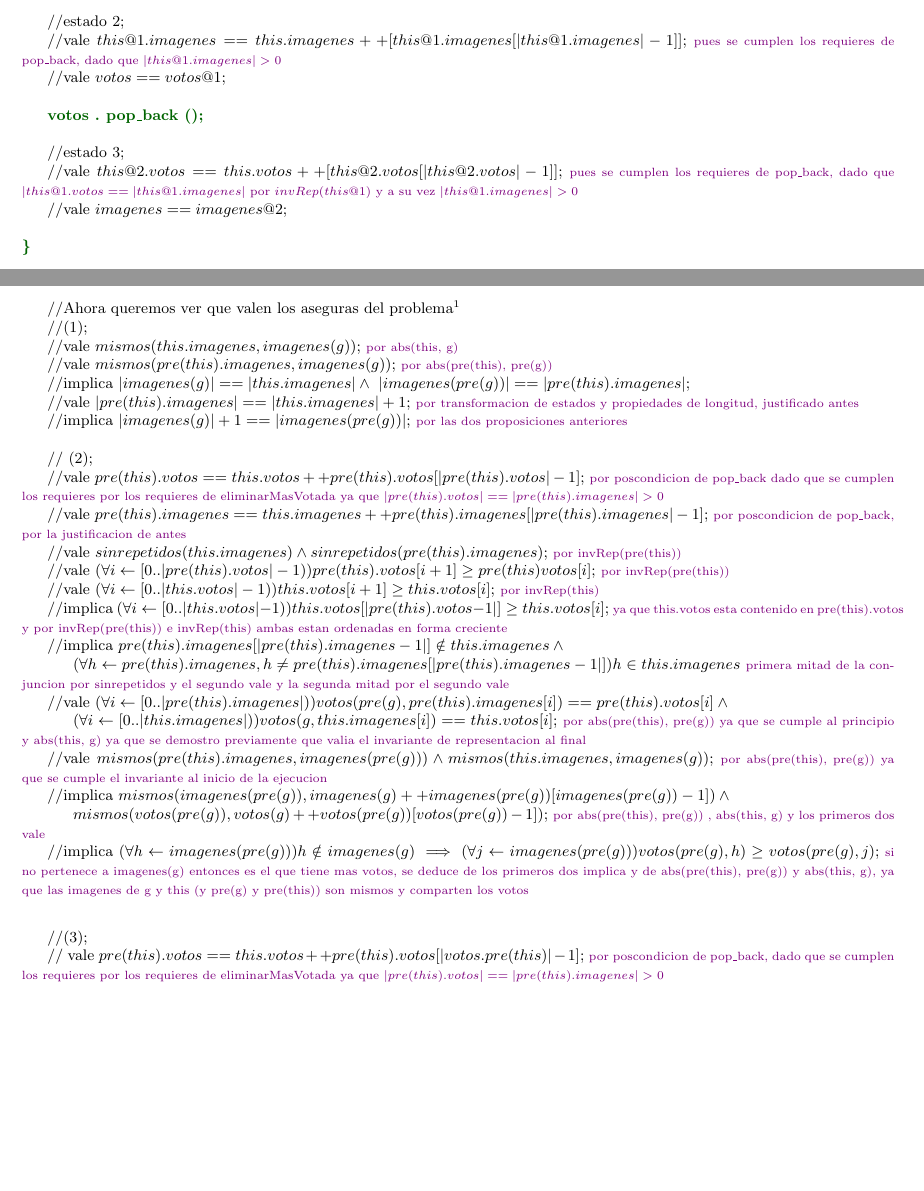
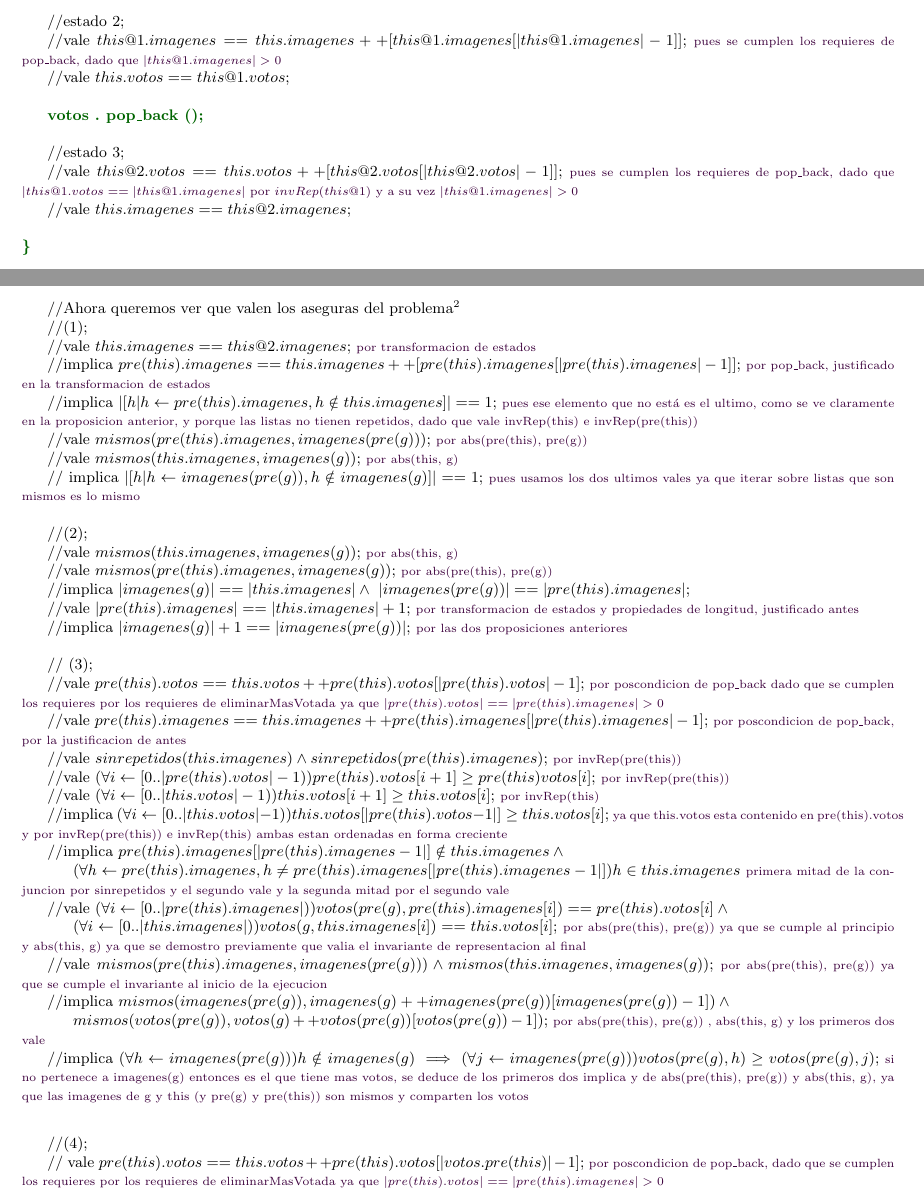
Before and after one commit to gciruelos/algo1-tp2, a LaTeX document (informe/informe.tex): two parts of pages 15 and 16 of 17, joined at a grey line, cut so that both start at the same text, the shorter picture padded with empty space. The pictures show the PDF file informe/informe.pdf that the author committed with the source.

Commit message:
Nos sacamos 7.5, preparando version para recuperar...

```diff
--- a/informe/informe.tex
+++ b/informe/informe.tex
@@ -126,10 +127,12 @@
 \entermini \textbf{problema eliminarMasVotada} $(g:Galeria)$ \{ \enter
 \requiere{}{|imagenes(g)| > 0}
 \modifica{g}
-\asegura{eliminaUnaImagen}{|imagenes (pre(g))| == |imagenes(g)|+1}
+%\asegura{eliminaUnaImagen}{|imagenes (pre(g))| == |imagenes(g)|+1}
+\asegura{eliminaUnaImagen}{|[h | h \leftarrow imagenes(pre(g)), h \notin imagenes(g)]| ==  1}
+\asegura{eliminaUnaYNoPoneNadaMas\footnote{Notese que estos dos asegura implican que imagenes(g) es sublista de imagenes(pre(g)), dado que no tienen repetidos}}{|imagenes (pre(g))| ==   |imagenes(g)|+1}
 \asegura{eliminaLaMasVotada}{(\forall h \leftarrow imagenes(pre(g))) \\
 \indent \indent h \notin imagenes(g) \implies (\forall j \leftarrow imagenes(pre(g))) votos(pre(g), h) \geq votos(pre(g), j)}
-\asegura{noCambiaVotos}{(\forall h \leftarrow imagenes(g) , h \in imagenes(pre(g))) votos(pre(g), h) == votos(g, h)}
+\asegura{noCambiaVotos}{(\forall h \leftarrow imagenes(g))\  votos(pre(g), h) == votos(g, h)}
 \}
 
 
@@ -194,13 +198,13 @@ abs (imp: ClaseGaleriaImagen, esp: Galeria):\\
 
 //estado 2; \\
 \indent //vale $this@1.imagenes == this.imagenes ++ [this@1.imagenes[|this@1.imagenes|-1]];$ \comment{pues se cumplen los requieres de pop\_back, dado que $|this@1.imagenes|>0$}\\
-\indent//vale $votos == votos@1;$ \\
+\indent//vale $this.votos == this@1.votos;$ \\
 
 \textbf{\textcolor{darkgreen}{votos . pop\_back ();}}\\
 
 //estado 3; \\
 \indent //vale $this@2.votos == this.votos ++ [this@2.votos[|this@2.votos|-1]];$ \comment{pues se cumplen los requieres de pop\_back, dado que $|this@1.votos ==  |this@1.imagenes|$ por $invRep(this@1)$ y a su vez $|this@1.imagenes|>0$}\\
-\indent//vale $imagenes == imagenes@2;$ \\
+\indent//vale $this.imagenes == this@2.imagenes;$ \\
 
 \noindent
 \textbf{\textcolor{darkgreen}{\}}}
@@ -208,7 +212,7 @@ abs (imp: ClaseGaleriaImagen, esp: Galeria):\\
 
 //Queremos ver que vale InvRep(this);\\
 \indent  // (1); \\
-\indent //vale $imagenes == imagenes@2 \land \ this@2.votos == this.votos ++ [this@2.votos[|this@2.votos|-1]];$ \\
+\indent //vale $this.imagenes == this@2.imagenes \land \ this@2.votos == this.votos ++ [this@2.votos[|this@2.votos|-1]];$ \\
 \indent //implica $pre(this).imagenes == this.imagenes ++ [pre(this).imagenes[|pre(this).imagenes|-1]]\  \land \ \\
 \indent\indent pre(this).votos == this.votos ++ [pre(this).votos[|pre(this).votos|-1]];$   \comment{por las dos proposiciones anteriores y transformacion de estados} \\
 \indent //implica $|pre(this).imagenes| == |this.imagenes| +1 \land \ |pre(this).votos| == |this.votos| +1;$ \comment{por propiedad de longitud} \\
@@ -233,6 +237,14 @@ abs (imp: ClaseGaleriaImagen, esp: Galeria):\\
 \indent //implica $abs(this, g);$ \\\enter
 \indent //Ahora queremos ver que valen los aseguras del problema\footnote{De aquí en adelante,  $sinrepetidos$($xs : [T]$) : Bool = $(\forall i,j \leftarrow [0..|xs|), i \neq j)\  xs[i] \neq xs[j]$}\\
 \indent //(1);\\
+\indent //vale $this.imagenes == this@2.imagenes$; \comment{por transformacion de estados}\\
+\indent //implica $pre(this).imagenes == this.imagenes ++ [pre(this).imagenes[|pre(this).imagenes|-1]];$ \comment{por pop\_back, justificado en la transformacion de estados}\\
+\indent //implica $|[h | h \leftarrow pre(this).imagenes, h \notin this.imagenes]| == 1$; \comment{pues ese elemento que no está es el ultimo, como se ve claramente en la proposicion anterior, y porque las listas no tienen repetidos, dado que vale invRep(this) e invRep(pre(this))}\\
+\indent //vale $mismos(pre(this).imagenes, imagenes(pre(g)))$; \comment{por abs(pre(this), pre(g))}\\
+\indent //vale $mismos(this.imagenes, imagenes(g))$; \comment{por abs(this, g)} \\
+\indent // implica $|[h | h \leftarrow imagenes(pre(g)), h \notin imagenes(g)]| ==  1$; \comment{pues usamos los dos ultimos vales ya que iterar sobre listas que son mismos es lo mismo}\\
+
+\indent //(2);\\
 \indent //vale $mismos(this.imagenes, imagenes(g));$ \comment{por abs(this, g)} \\
 \indent //vale $mismos(pre(this).imagenes, imagenes(g));$ \comment{por abs(pre(this), pre(g))} \\
 \indent //implica $|imagenes(g)| == |this.imagenes| \land \ |imagenes(pre(g))| == |pre(this).imagenes|;$ \\
@@ -240,7 +252,7 @@ abs (imp: ClaseGaleriaImagen, esp: Galeria):\\
 \indent //implica $|imagenes(g)|+1 == |imagenes(pre(g))|;$ \comment{por las dos proposiciones anteriores}\\
 
 
-\indent // (2);\\
+\indent // (3);\\
 \indent //vale $pre(this).votos ==  this.votos ++ pre(this).votos[|pre(this).votos|-1]; $ \comment{por poscondicion de pop\_back dado que se cumplen los requieres por los requieres de eliminarMasVotada ya que $|pre(this).votos| == |pre(this).imagenes| > 0$ }\\
 \indent //vale $pre(this).imagenes ==  this.imagenes ++ pre(this).imagenes[|pre(this).imagenes|-1];$ \comment{por poscondicion de pop\_back, por la justificacion de antes}\\
 \indent //vale $sinrepetidos(this.imagenes) \land sinrepetidos(pre(this).imagenes);$ \comment{por invRep(pre(this))}\\
@@ -257,7 +269,7 @@ abs (imp: ClaseGaleriaImagen, esp: Galeria):\\
 \indent //implica $(\forall h \leftarrow imagenes(pre(g))) h \notin imagenes(g) \implies (\forall j \leftarrow imagenes(pre(g))) votos(pre(g),h) \geq votos(pre(g),j);$ \comment{si no pertenece a imagenes(g) entonces es el que tiene mas votos, se deduce de los primeros dos implica y de abs(pre(this), pre(g)) y abs(this, g), ya que las imagenes de g y this (y pre(g) y pre(this)) son mismos y comparten los votos}
 \enter
 
-\indent //(3);\\
+\indent //(4);\\
 \indent // vale $pre(this).votos ==  this.votos ++ pre(this).votos[|votos.pre(this)|-1]; $ \comment{por poscondicion de pop\_back, dado que se cumplen los requieres por los requieres de eliminarMasVotada ya que $|pre(this).votos| == |pre(this).imagenes| > 0$}\\
 \indent //vale $pre(this).imagenes ==  this.imagenes ++ pre(this).imagenes[|imagenes.pre(this)|-1];$ \comment{poscondicion de pop\_back, porque se cumplen los requieres por la misma razon de arriba}\\
 \indent // vale $sinrepetidos(this.imagenes);$ \comment{por invRep(this)}\\
@@ -265,10 +277,10 @@ abs (imp: ClaseGaleriaImagen, esp: Galeria):\\
 \indent // implica $ pre(this).imagenes[|pre(this)|-1] \notin this.imagenes \land (\forall h \leftarrow this.imagenes) h \in pre(this).imagenes; $ \comment{por segundo y tercer vale}\\
 \indent // implica $(\forall j \leftarrow [0..|this.imagenes|)) this.imagenes[j] ==  pre(this).imagenes[j] \land\\
   \indent\indent (\forall j \leftarrow [0..|this.votos|)) this.votos[j] ==  pre(this).votos[j]$ \comment{primer y segundo vale}\\
-\indent // implica $(\forall h \leftarrow this.imagenes, h \in pre(this).imagenes) pre(this).votos(h) ==  this.votos(h);$ \comment{por los 2 implica, los vectores de imagenes y votos de this y pre(this) estan ordenados igual y sin repetidos, entonces para todas las imagenes de this.imagenes compartiran los votos}\\
+\indent // implica $(\forall h \leftarrow this.imagenes) pre(this).votos(h) ==  this.votos(h);$ \comment{por los 2 implica, los vectores de imagenes y votos de this y pre(this) estan ordenados igual y sin repetidos, entonces para todas las imagenes de this.imagenes compartiran los votos}\\
 \indent //vale $ mismos(pre(this).imagenes,imagenes(pre(g))) \land mismos(this.imagenes,imagenes(g));$ \comment{por abs(pre(this), pre(g)) y abs(this, g)}\\
 \indent //implica $mismos(imagenes(pre(g)),imagenes(g) ++ imagenes(pre(g))[|imagenes(pre(g))|-1]);$\\
 \indent //vale $(\forall i \leftarrow [0..|pre(this).imagenes|))votos(pre(g),pre(this).imagenes[i]) ==  pre(this).votos[i] \land\\
   \indent\indent(\forall i \leftarrow [0..|this.imagenes|))votos(g,this.imagenes[i]) ==  this.votos[i]; $ \comment{por abs(pre(this), pre(g)) y abs(this, g)} \\
-\indent // implica $(\forall h \leftarrow imagenes(g), h \in imagenes(pre(g))) votos(pre(g),h) ==  votos(g,h);$ \comment{partiendo del implica numero 2 y usando el implica 4 y el anterior vale llegamos a esto, ya que, por el implica 4 todas las imagenes de g van a estar contenidas en pre(g) y por el vale anterior sus votos seran iguales para cada imagen de g} \\ %\comment{como mismos(imagenes(g), this.imagenes) van a pertenecer a pre(g) que es mismos con pre(this) y por la segunda parte de abs sus votos seran iguales para cada imagen de g}\\
+\indent // implica $(\forall h \leftarrow imagenes(g)) votos(pre(g),h) ==  votos(g,h);$ \comment{partiendo del implica numero 3 y usando el implica 4 y el anterior vale llegamos a esto, ya que, por el implica 4 todas las imagenes de g van a estar contenidas en pre(g) y por el vale anterior sus votos seran iguales para cada imagen de g} \\ %\comment{como mismos(imagenes(g), this.imagenes) van a pertenecer a pre(g) que es mismos con pre(this) y por la segunda parte de abs sus votos seran iguales para cada imagen de g}\\
 \end{document}
```
Also changed, not shown: Makefile, informe.pdf (added), informe/informe.pdf, informe/informe.tex (10 more changed lines), 4 other files.
